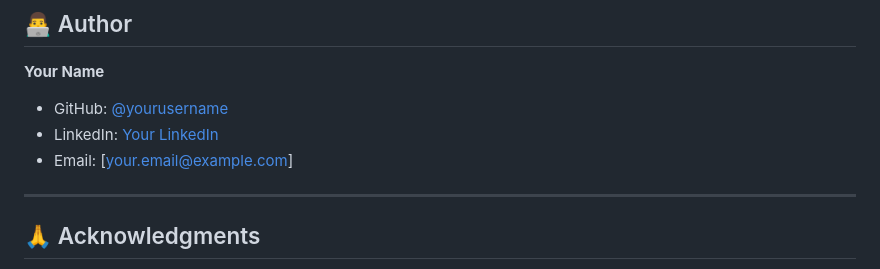
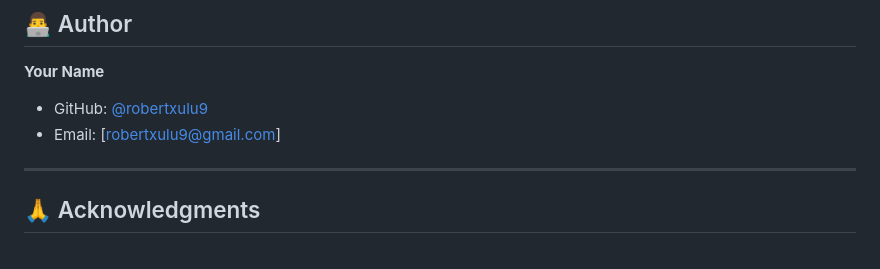
Before and after one commit to robertxulu9/Your-New-Home, a Markdown page: README.md, the part around the change. Rendered like a GitHub page.

```diff
--- a/README.md
+++ b/README.md
@@ -290,9 +290,8 @@ This project is licensed under the ISC License - see the [LICENSE](LICENSE) file
 ## 👨‍💻 Author
 
 **Your Name**
-- GitHub: [@yourusername](https://github.com/yourusername)
-- LinkedIn: [Your LinkedIn](https://www.linkedin.com/in/yourprofile/)
-- Email: [your.email@example.com]
+- GitHub: [@robertxulu9](https://github.com/robertxulu9)
+- Email: [robertxulu9@gmail.com]
 
 ---
 
```
